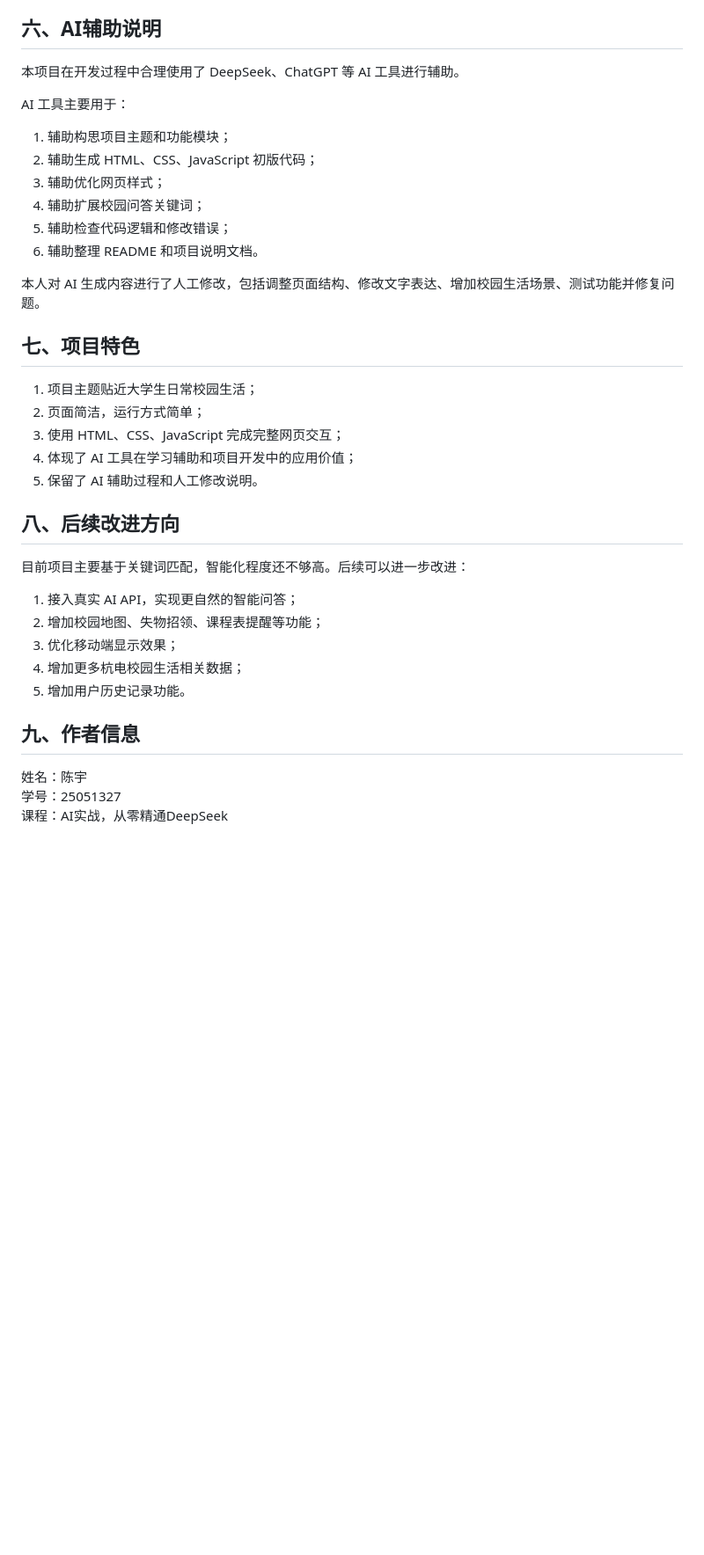
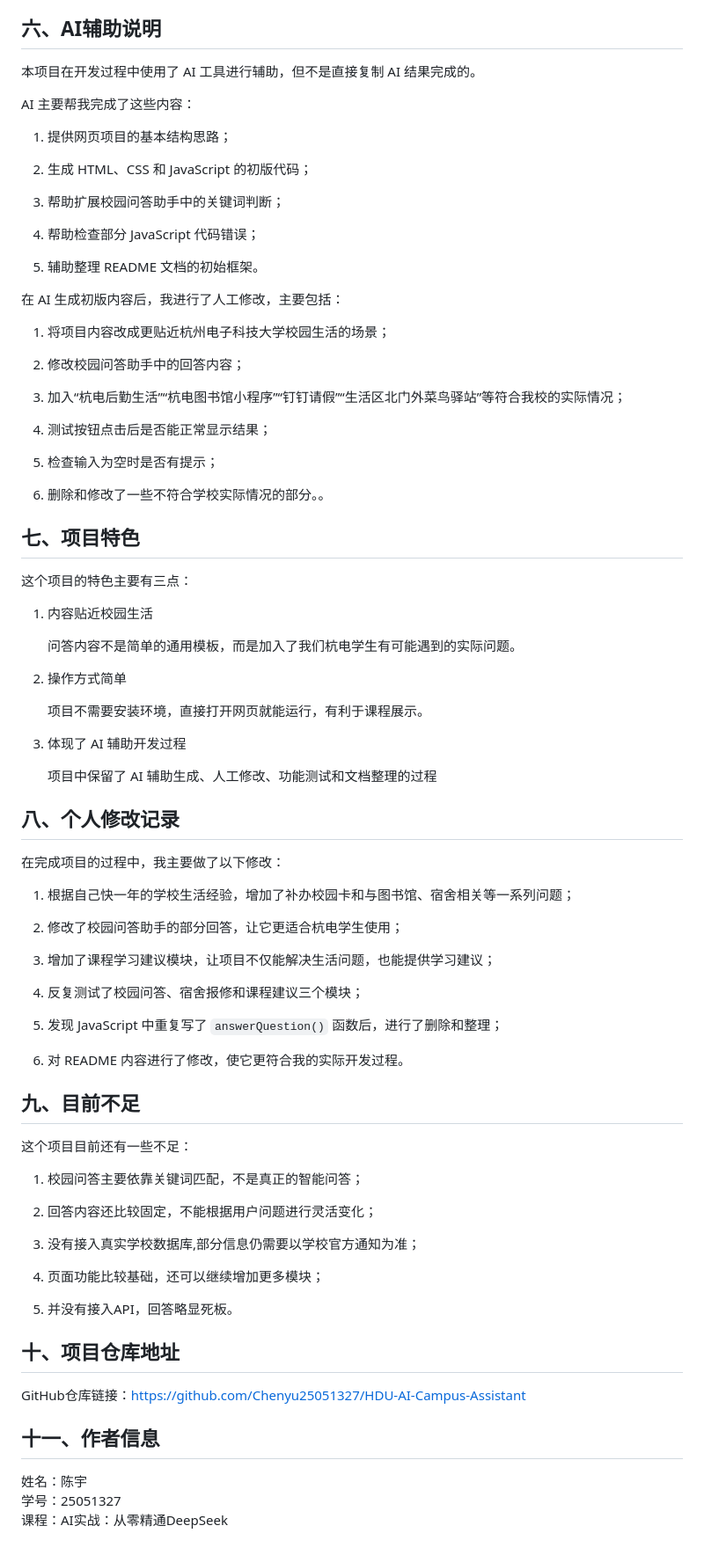
Before and after one commit to Chenyu25051327/HDU-AI-Campus-Assistant, a Markdown page: README.md, the part around one of its changes. Shown at 88% size. Drawn GitHub-style; blank space fills up the shorter version.

```diff
--- a/README.md
+++ b/README.md
@@ -58,39 +59,85 @@ HDU-AI-Campus-Assistant
 
 ## 六、AI辅助说明
 
-本项目在开发过程中合理使用了 DeepSeek、ChatGPT 等 AI 工具进行辅助。
+本项目在开发过程中使用了 AI 工具进行辅助，但不是直接复制 AI 结果完成的。
 
-AI 工具主要用于：
+AI 主要帮我完成了这些内容：
 
-1. 辅助构思项目主题和功能模块；
-2. 辅助生成 HTML、CSS、JavaScript 初版代码；
-3. 辅助优化网页样式；
-4. 辅助扩展校园问答关键词；
-5. 辅助检查代码逻辑和修改错误；
-6. 辅助整理 README 和项目说明文档。
+1. 提供网页项目的基本结构思路；
 
-本人对 AI 生成内容进行了人工修改，包括调整页面结构、修改文字表达、增加校园生活场景、测试功能并修复问题。
+2. 生成 HTML、CSS 和 JavaScript 的初版代码；
+
+3. 帮助扩展校园问答助手中的关键词判断；
+
+4. 帮助检查部分 JavaScript 代码错误；
+
+5. 辅助整理 README 文档的初始框架。
+
+在 AI 生成初版内容后，我进行了人工修改，主要包括：
+
+1. 将项目内容改成更贴近杭州电子科技大学校园生活的场景；
+
+2. 修改校园问答助手中的回答内容；
+
+3. 加入“杭电后勤生活”“杭电图书馆小程序”“钉钉请假”“生活区北门外菜鸟驿站”等符合我校的实际情况；
+
+4. 测试按钮点击后是否能正常显示结果；
+
+5. 检查输入为空时是否有提示；
+
+6. 删除和修改了一些不符合学校实际情况的部分。。
 
 ## 七、项目特色
 
-1. 项目主题贴近大学生日常校园生活；
-2. 页面简洁，运行方式简单；
-3. 使用 HTML、CSS、JavaScript 完成完整网页交互；
-4. 体现了 AI 工具在学习辅助和项目开发中的应用价值；
-5. 保留了 AI 辅助过程和人工修改说明。
+这个项目的特色主要有三点：
+1. 内容贴近校园生活
 
-## 八、后续改进方向
+   问答内容不是简单的通用模板，而是加入了我们杭电学生有可能遇到的实际问题。
 
-目前项目主要基于关键词匹配，智能化程度还不够高。后续可以进一步改进：
+2. 操作方式简单
 
-1. 接入真实 AI API，实现更自然的智能问答；
-2. 增加校园地图、失物招领、课程表提醒等功能；
-3. 优化移动端显示效果；
-4. 增加更多杭电校园生活相关数据；
-5. 增加用户历史记录功能。
+   项目不需要安装环境，直接打开网页就能运行，有利于课程展示。
 
-## 九、作者信息
+3. 体现了 AI 辅助开发过程
+
+   项目中保留了 AI 辅助生成、人工修改、功能测试和文档整理的过程
+
+## 八、个人修改记录
+
+在完成项目的过程中，我主要做了以下修改：
+
+1. 根据自己快一年的学校生活经验，增加了补办校园卡和与图书馆、宿舍相关等一系列问题；
+
+2. 修改了校园问答助手的部分回答，让它更适合杭电学生使用；
+
+3. 增加了课程学习建议模块，让项目不仅能解决生活问题，也能提供学习建议；
+
+4. 反复测试了校园问答、宿舍报修和课程建议三个模块；
+
+5. 发现 JavaScript 中重复写了 `answerQuestion()` 函数后，进行了删除和整理；
+
+6. 对 README 内容进行了修改，使它更符合我的实际开发过程。
+
+## 九、目前不足
+
+这个项目目前还有一些不足：
+
+1. 校园问答主要依靠关键词匹配，不是真正的智能问答；
+
+2. 回答内容还比较固定，不能根据用户问题进行灵活变化；
+
+3. 没有接入真实学校数据库,部分信息仍需要以学校官方通知为准；
+
+4. 页面功能比较基础，还可以继续增加更多模块；
+
+5. 并没有接入API，回答略显死板。
+
+## 十、项目仓库地址
+
+GitHub仓库链接：https://github.com/Chenyu25051327/HDU-AI-Campus-Assistant
+
+## 十一、作者信息
 
 姓名：陈宇
 学号：25051327
-课程：AI实战，从零精通DeepSeek
+课程：AI实战：从零精通DeepSeek
```
Also changed, not shown: other parts of README.md (+7 -6 lines).
